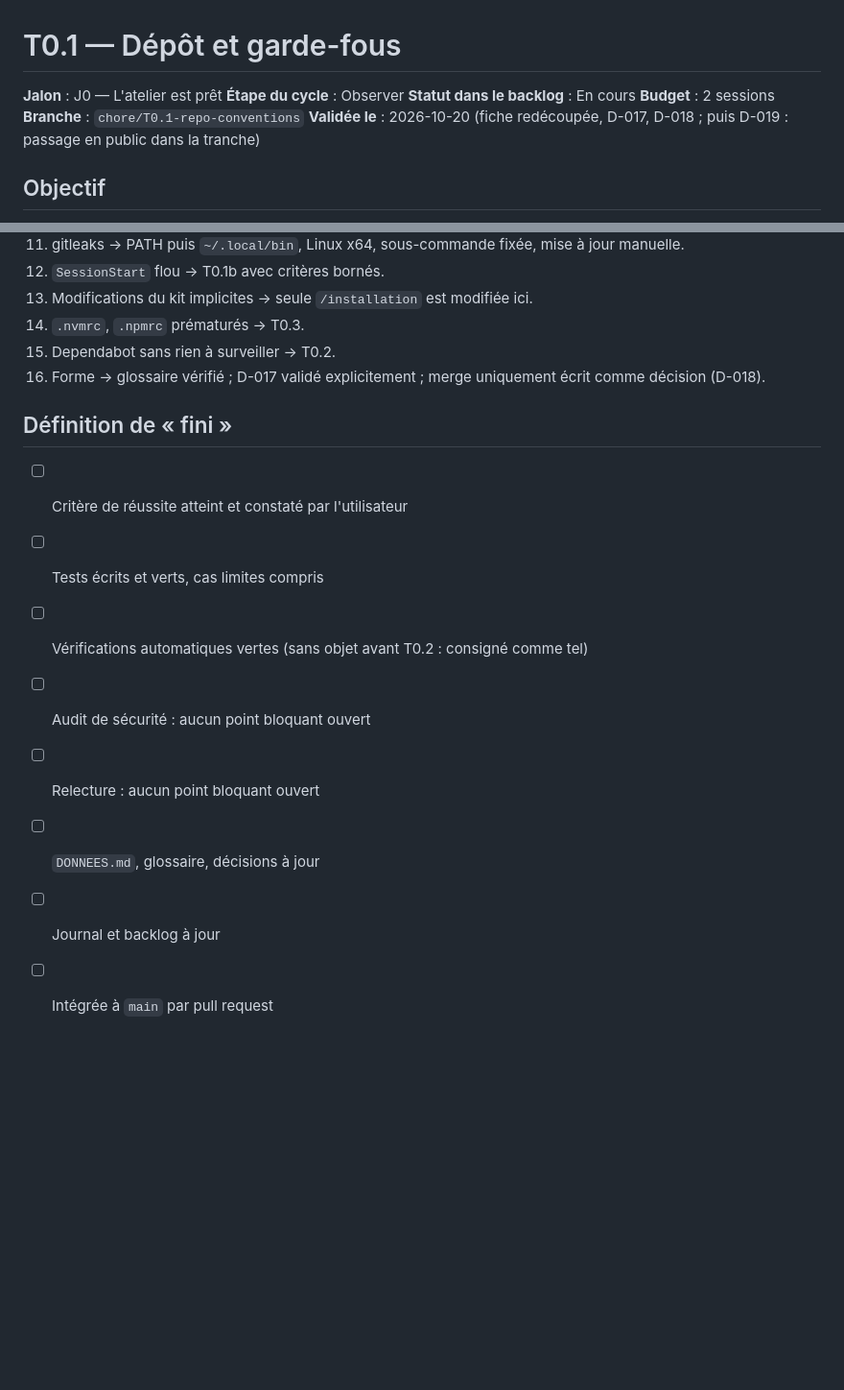
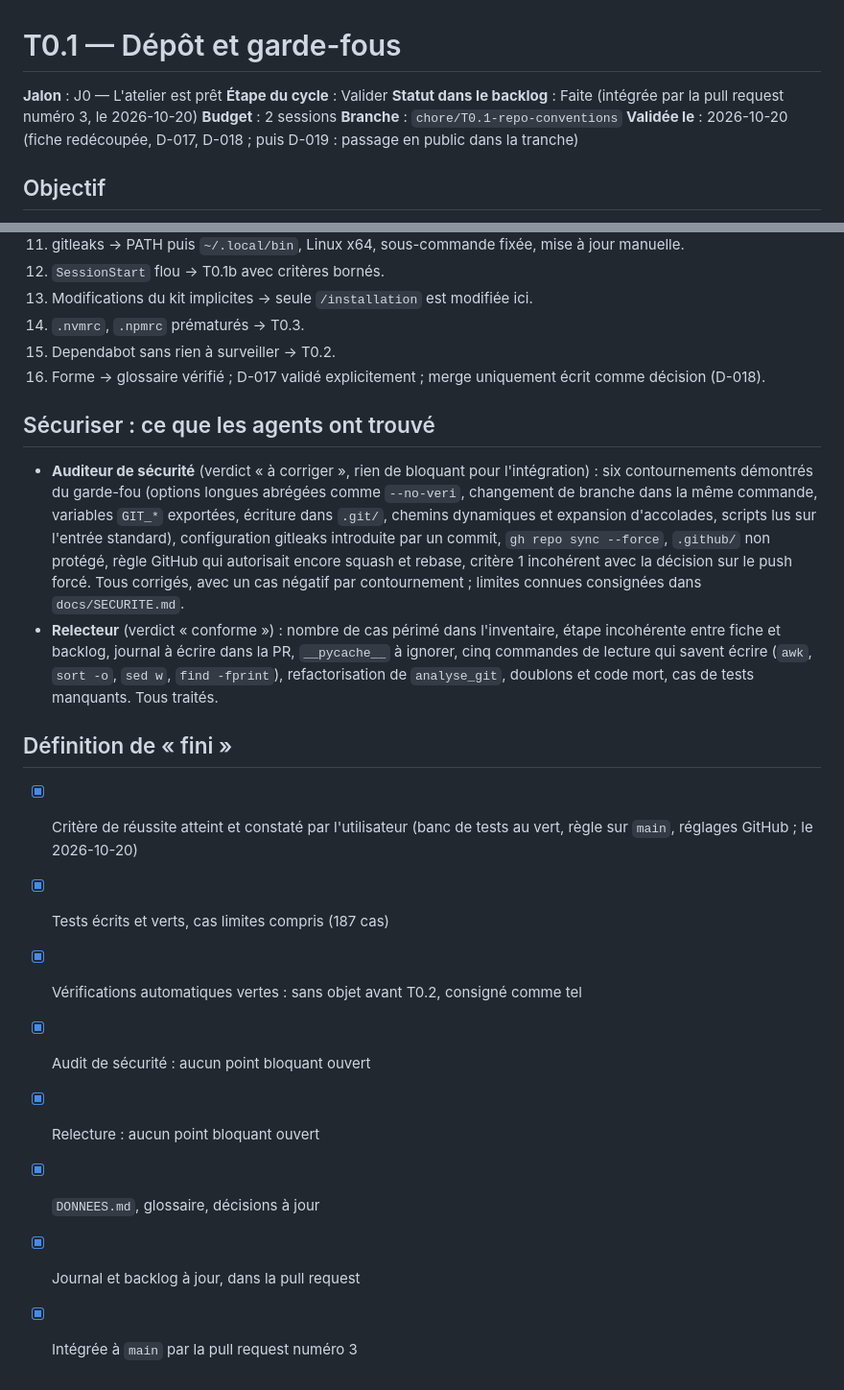
Before and after one commit to Torof/flane, a Markdown page: docs/tranches/T0.1-repo-conventions.md, 2 parts joined by grey strips. Shown at 96% size. Drawn GitHub-style; blank space fills up the shorter version.

```diff
--- a/docs/tranches/T0.1-repo-conventions.md
+++ b/docs/tranches/T0.1-repo-conventions.md
@@ -1,8 +1,8 @@
 # T0.1 — Dépôt et garde-fous
 
 **Jalon** : J0 — L'atelier est prêt
-**Étape du cycle** : Observer
-**Statut dans le backlog** : En cours
+**Étape du cycle** : Valider
+**Statut dans le backlog** : Faite (intégrée par la pull request numéro 3, le 2026-10-20)
 **Budget** : 2 sessions
 **Branche** : `chore/T0.1-repo-conventions`
 **Validée le** : 2026-10-20 (fiche redécoupée, D-017, D-018 ; puis D-019 : passage en public dans la tranche)
@@ -153,13 +153,18 @@ Seize objections, toutes retenues :
 15. Dependabot sans rien à surveiller → T0.2.
 16. Forme → glossaire vérifié ; D-017 validé explicitement ; merge uniquement écrit comme décision (D-018).
 
+## Sécuriser : ce que les agents ont trouvé
+
+- **Auditeur de sécurité** (verdict « à corriger », rien de bloquant pour l'intégration) : six contournements démontrés du garde-fou (options longues abrégées comme `--no-veri`, changement de branche dans la même commande, variables `GIT_*` exportées, écriture dans `.git/`, chemins dynamiques et expansion d'accolades, scripts lus sur l'entrée standard), configuration gitleaks introduite par un commit, `gh repo sync --force`, `.github/` non protégé, règle GitHub qui autorisait encore squash et rebase, critère 1 incohérent avec la décision sur le push forcé. Tous corrigés, avec un cas négatif par contournement ; limites connues consignées dans `docs/SECURITE.md`.
+- **Relecteur** (verdict « conforme ») : nombre de cas périmé dans l'inventaire, étape incohérente entre fiche et backlog, journal à écrire dans la PR, `__pycache__` à ignorer, cinq commandes de lecture qui savent écrire (`awk`, `sort -o`, `sed w`, `find -fprint`), refactorisation de `analyse_git`, doublons et code mort, cas de tests manquants. Tous traités.
+
 ## Définition de « fini »
 
-- [ ] Critère de réussite atteint et constaté par l'utilisateur
-- [ ] Tests écrits et verts, cas limites compris
-- [ ] Vérifications automatiques vertes (sans objet avant T0.2 : consigné comme tel)
-- [ ] Audit de sécurité : aucun point bloquant ouvert
-- [ ] Relecture : aucun point bloquant ouvert
-- [ ] `DONNEES.md`, glossaire, décisions à jour
-- [ ] Journal et backlog à jour
-- [ ] Intégrée à `main` par pull request
+- [x] Critère de réussite atteint et constaté par l'utilisateur (banc de tests au vert, règle sur `main`, réglages GitHub ; le 2026-10-20)
+- [x] Tests écrits et verts, cas limites compris (187 cas)
+- [x] Vérifications automatiques vertes : sans objet avant T0.2, consigné comme tel
+- [x] Audit de sécurité : aucun point bloquant ouvert
+- [x] Relecture : aucun point bloquant ouvert
+- [x] `DONNEES.md`, glossaire, décisions à jour
+- [x] Journal et backlog à jour, dans la pull request
+- [x] Intégrée à `main` par la pull request numéro 3
```
Also changed, not shown: docs/BACKLOG.md (+2 -2 lines), docs/JOURNAL.md (+24 -0 lines).
